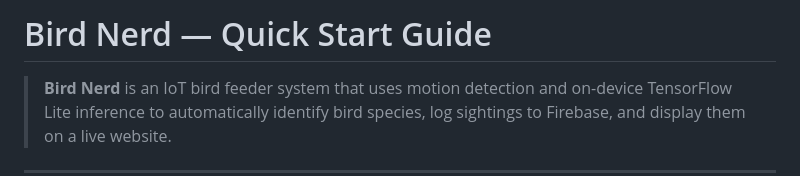
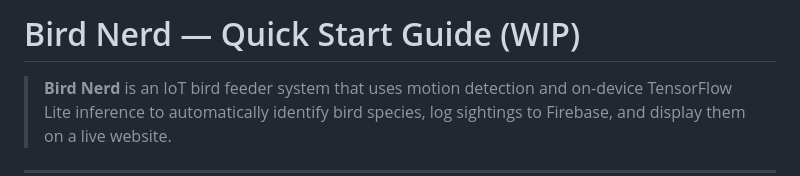
Before and after one commit to BirdNerds/Bird-Nerd, a Markdown page: QUICKSTART.md, the part around the change. Drawn GitHub-style.

Commit message:
Update title to indicate Quick Start Guide is WIP

```diff
--- a/QUICKSTART.md
+++ b/QUICKSTART.md
@@ -1,4 +1,4 @@
-# Bird Nerd — Quick Start Guide
+# Bird Nerd — Quick Start Guide (WIP)
 
 > **Bird Nerd** is an IoT bird feeder system that uses motion detection and on-device TensorFlow Lite inference to automatically identify bird species, log sightings to Firebase, and display them on a live website.
 
```
